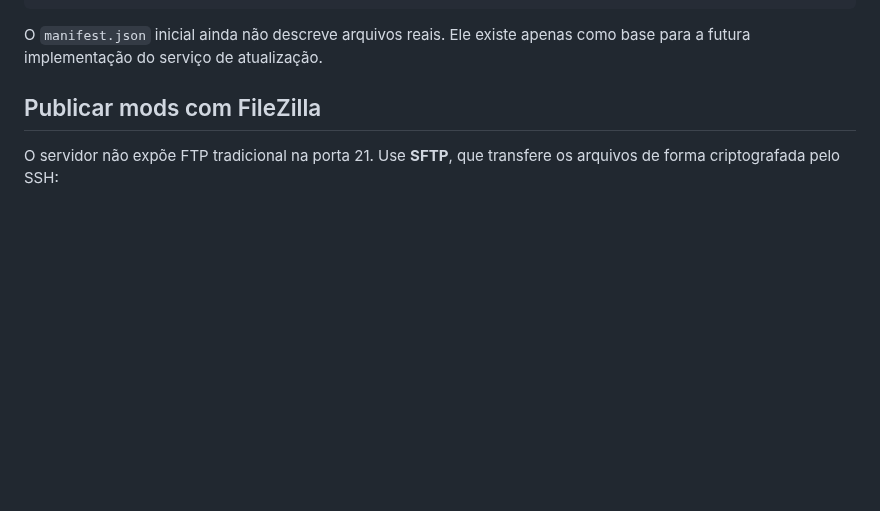
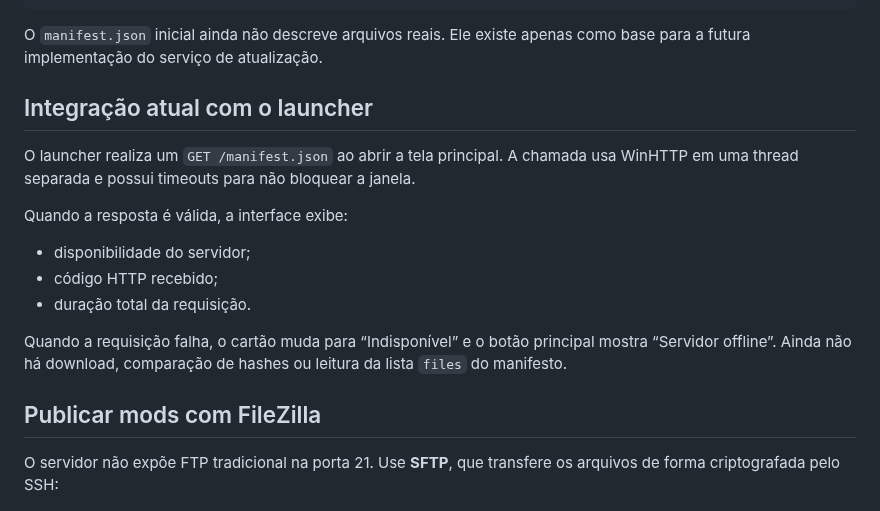
Before and after one commit to ryanbworks/Eternal-Launcher, a Markdown page: docs/SERVIDOR_HTTP.md, the part around the change. GitHub-like rendering; blank space fills up the shorter version.

```diff
--- a/docs/SERVIDOR_HTTP.md
+++ b/docs/SERVIDOR_HTTP.md
@@ -25,6 +25,21 @@ boot e publica arquivos através da porta HTTP 80.
 
 O `manifest.json` inicial ainda não descreve arquivos reais. Ele existe apenas
 como base para a futura implementação do serviço de atualização.
+
+## Integração atual com o launcher
+
+O launcher realiza um `GET /manifest.json` ao abrir a tela principal. A chamada
+usa WinHTTP em uma thread separada e possui timeouts para não bloquear a janela.
+
+Quando a resposta é válida, a interface exibe:
+
+- disponibilidade do servidor;
+- código HTTP recebido;
+- duração total da requisição.
+
+Quando a requisição falha, o cartão muda para “Indisponível” e o botão principal
+mostra “Servidor offline”. Ainda não há download, comparação de hashes ou leitura
+da lista `files` do manifesto.
 
 ## Publicar mods com FileZilla
 
```
Also changed, not shown: README.md (+15 -6 lines), docs/ARQUITETURA.md (+13 -8 lines), docs/images/interface-principal.png.
